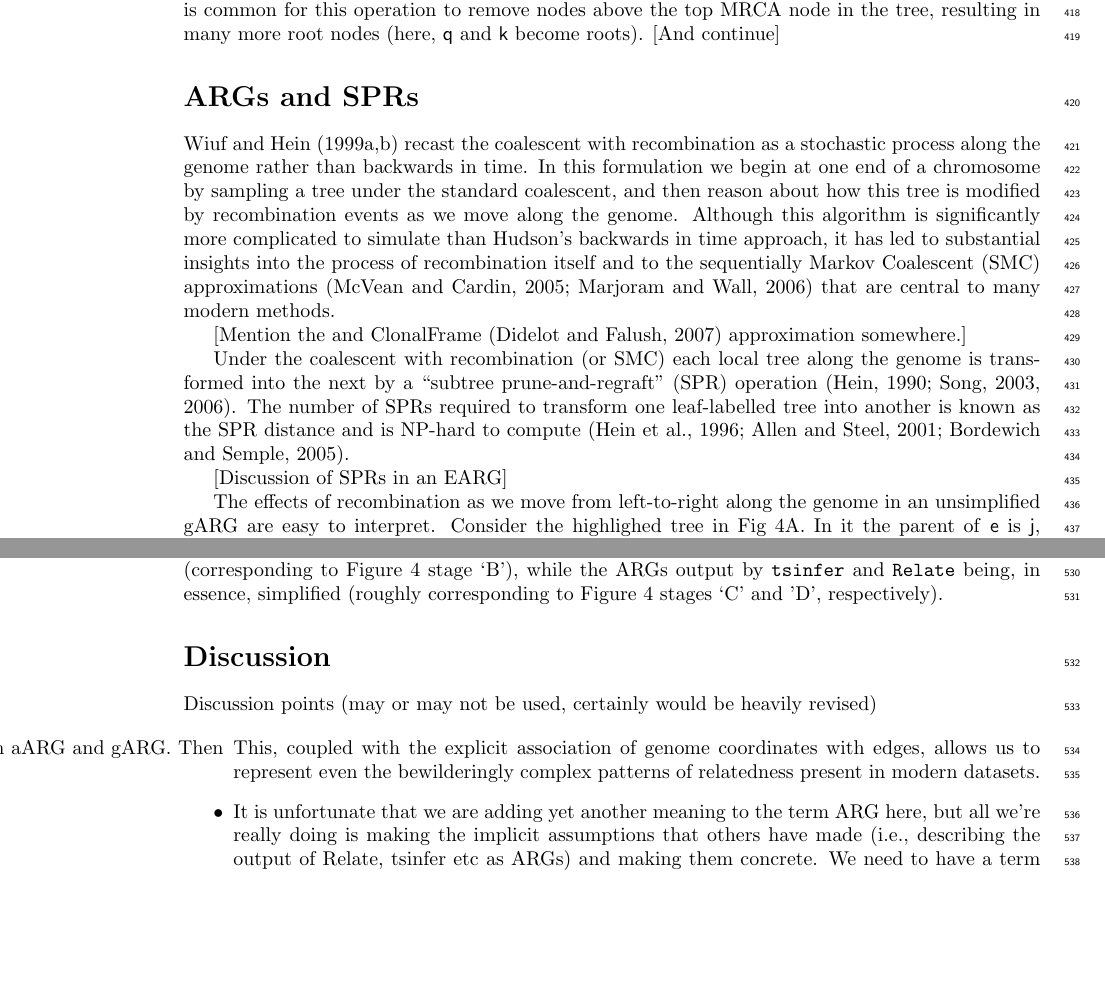
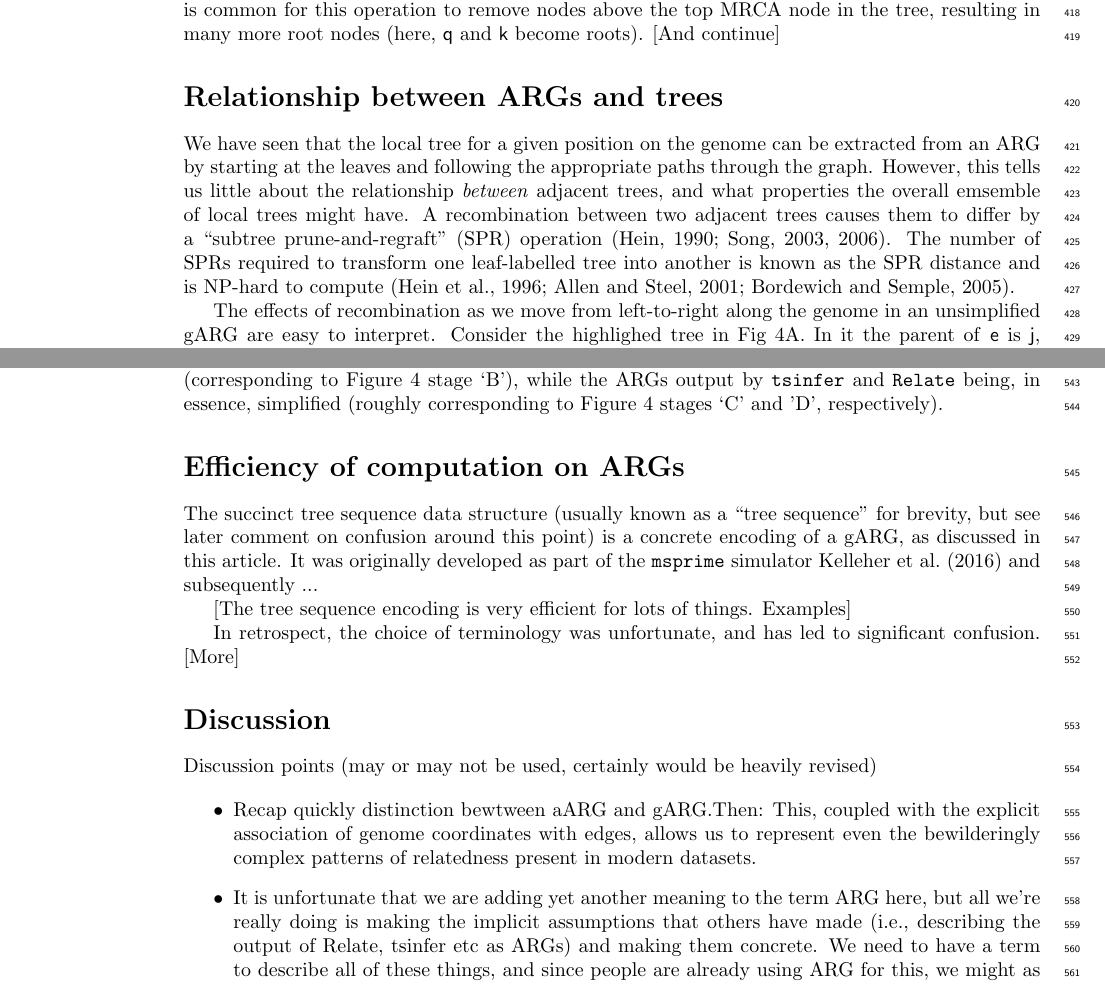
Before and after one commit to tskit-dev/what-is-an-arg-paper, a LaTeX paper (paper.tex): two parts of pages 12 and 14 of 27 before the commit and two parts of pages 12 and 15 of 28 after it, joined at a grey line, cut so that both start at the same text, the shorter picture padded with empty space. Compiled offline with pdfLaTeX.

Commit message:
New sections on efficiency and recombination

```diff
--- a/paper.tex
+++ b/paper.tex
@@ -995,28 +995,16 @@ become roots). [And continue]
 % between trees. It is not clear whether (c) or (d) leads to a more compact
 % representation of the ARG in terms of number of edges.
 
-
-\section*{ARGs and SPRs}
-\citet{wiuf1999ancestry,wiuf1999recombination} recast
-the coalescent with recombination
-as a stochastic process along the genome rather than backwards in time.
-In this formulation we begin at one end of a chromosome by
-sampling a tree under the standard coalescent, and then reason
-about how this tree is modified by recombination events
-as we move along the genome. Although this algorithm is
-significantly more complicated to simulate than Hudson's
-backwards in time approach, it has led to substantial
-insights into the process of recombination itself
-and to the sequentially Markov Coalescent (SMC)
-approximations~\citep{mcvean2005approximating,marjoram2006fast}
-that are central to many modern methods.
-
-[Mention the
-and ClonalFrame~\citep{didelot2007inference} approximation somewhere.]
-
-Under the coalescent with recombination (or SMC) each local
-tree along the genome is transformed into the next by
-a ``subtree prune-and-regraft'' (SPR)
+\section*{Relationship between ARGs and trees}
+
+We have seen that the local tree for a given position on
+the genome can be extracted from an ARG by starting at the
+leaves and following the appropriate paths through the graph.
+However, this tells us little about the relationship \emph{between}
+adjacent trees, and what properties the overall emsemble of
+local trees might have.
+A recombination between two adjacent trees causes them to
+differ by a ``subtree prune-and-regraft'' (SPR)
 % Hein et al call it the ``subtree transfer'' operation but it's
 % the same thing.
 operation~\citep{hein1990reconstructing,song2003on,song2006properties}.
@@ -1027,8 +1015,6 @@ into another is known as the SPR distance
 % yes, actually it is NP hard.
 and is NP-hard to
 compute~\citep{hein1996complexity,allen2001subtree,bordewich2005computational}.
-
-[Discussion of SPRs in an EARG]
 
 The effects of recombination as we move from left-to-right along
 the genome in an unsimplified gARG are easy to interpret.
@@ -1172,16 +1188,32 @@ a direct measure of time. Additional notes about these ARGs.
 }
 \end{figure}
 
+\section*{Efficiency of computation on ARGs}
+The succinct tree sequence data structure (usually known as a ``tree sequence''
+for brevity, but see later comment on confusion around this point)
+is a concrete encoding of a gARG, as discussed in this article.
+It was originally developed as part of the \texttt{msprime}
+simulator~\cite{kelleher2016efficient} and subsequently ...
+
+[The tree sequence encoding is very efficient for lots of things. Examples]
+
+In retrospect, the choice of terminology was unfortunate, and has led to
+significant confusion. [More]
+
+
+
 \section*{Discussion}
 
 Discussion points (may or may not be used, certainly would be heavily revised)
 
 \begin{itemize}
-\item [Recap quickly distinction bewtween aARG and gARG. Then]
+
+\item Recap quickly distinction bewtween aARG and gARG.Then:
     This, coupled with
     the explicit association of genome coordinates with edges, allows
     us to represent even the bewilderingly complex patterns of relatedness
     present in modern datasets.
+
 
 \item It is unfortunate that we are adding yet another meaning to the
 term ARG here, but all we're really doing is making the implicit
```
Also changed, not shown: paper.tex (68 more changed lines).
